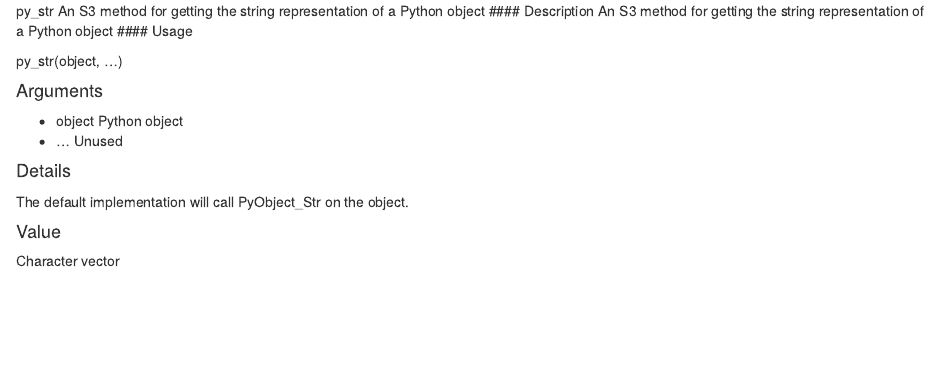
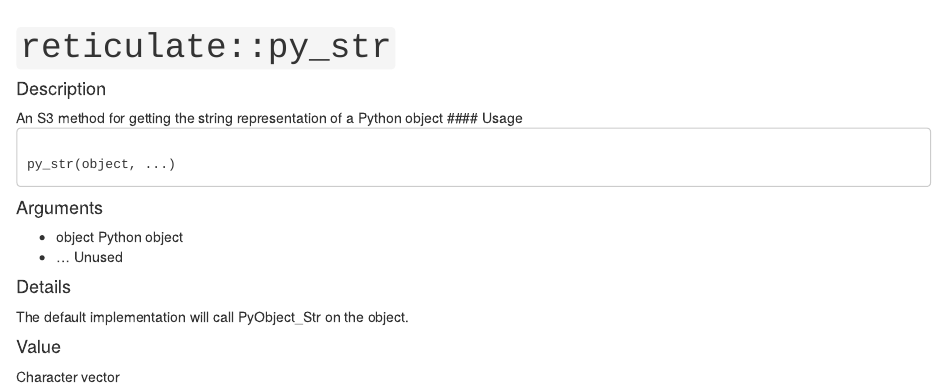
Before and after one commit to DragonflyStats/MCS-Chap6, an R Markdown document (py_str.Rmd): the page in a window 1100 px wide, from its top. Rendered offline with R 4.5, knitr and Pandoc, with nearby package versions.

Commit message:
Update py_str.Rmd

````diff
--- a/py_str.Rmd
+++ b/py_str.Rmd
@@ -1,10 +1,21 @@
+---
+title: "``reticulate::py_str``"
+output: html_document
+---
 
-py_str An S3 method for getting the string representation of a Python object
+
+
+```{r setup, include=FALSE}
+knitr::opts_chunk$set(echo = TRUE)
+library(reticulate)
+```
+
 #### Description
 An S3 method for getting the string representation of a Python object
 #### Usage
-
+<pre><code>
 py_str(object, ...)
+</code></pre>
 
 #### Arguments
 * object Python object
````
